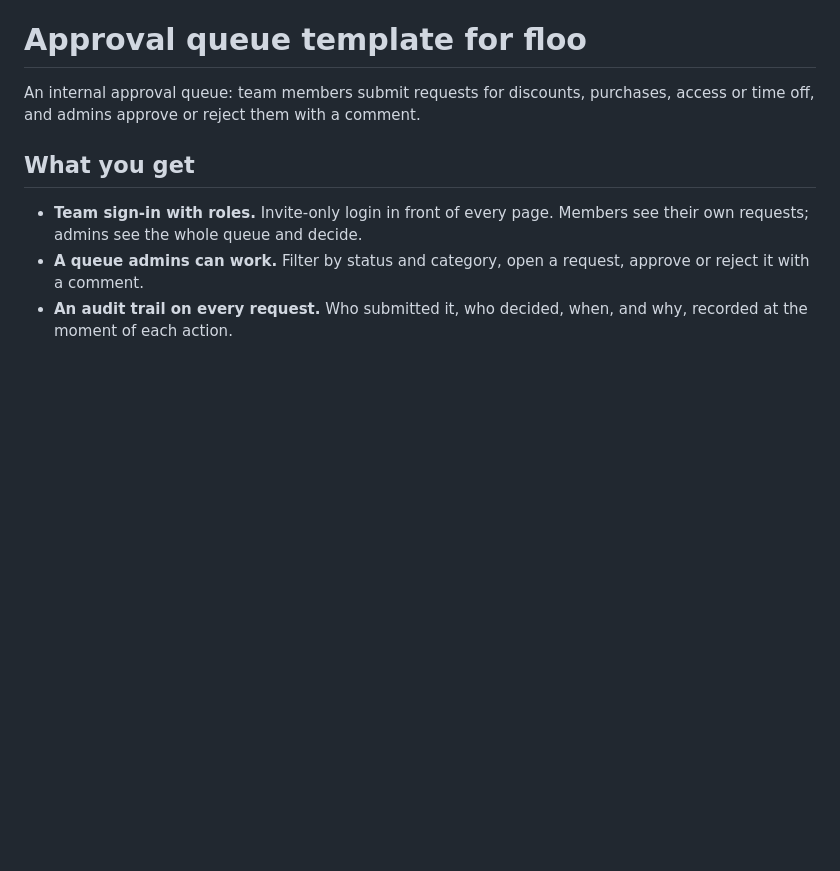
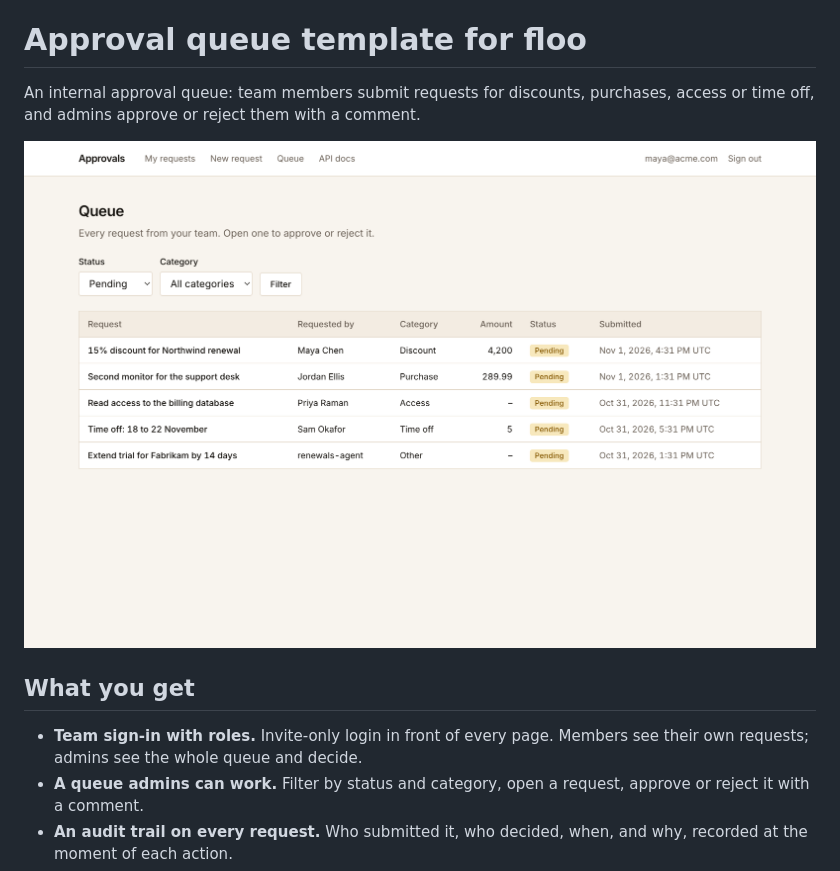
Before and after one commit to getfloo/approval-queue-template, a Markdown page: README.md, the part around the change. GitHub-like rendering; pictures changed too: docs/screenshot.png (added); blank space fills up the shorter version.

Commit message:
README: add a screenshot with sample data

```diff
--- a/README.md
+++ b/README.md
@@ -1,6 +1,8 @@
 # Approval queue template for floo
 
 An internal approval queue: team members submit requests for discounts, purchases, access or time off, and admins approve or reject them with a comment.
+
+![Approval queue running on floo, with sample data](docs/screenshot.png)
 
 ## What you get
 
```
